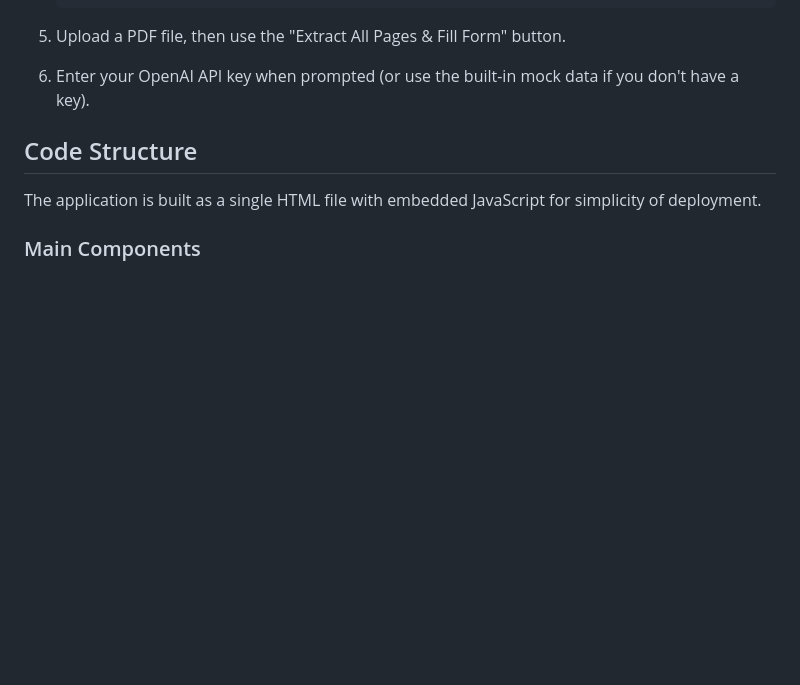
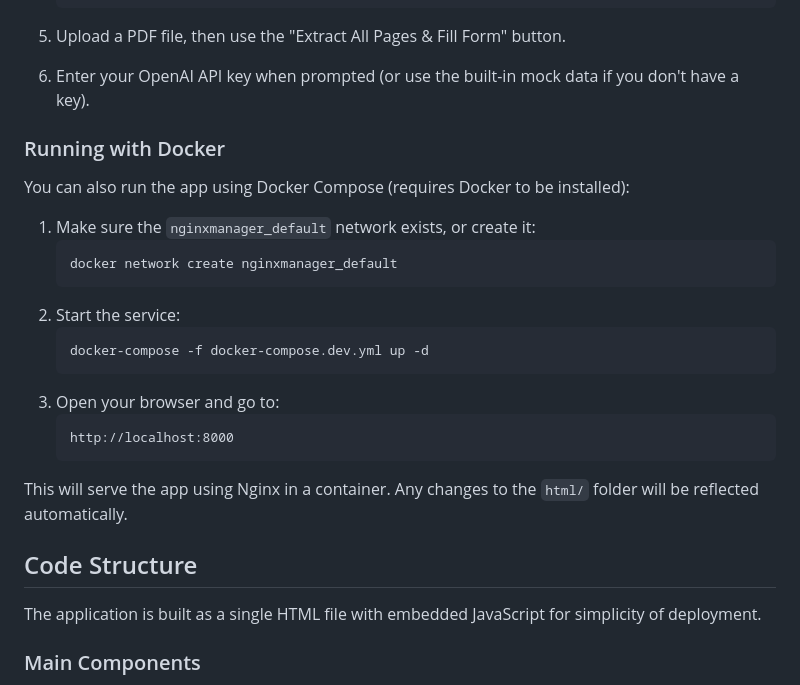
Before and after one commit to h4ck4life/extract-pdf-autofill-form, a Markdown page: README.md, the part around the change. Rendered like a GitHub page; blank space fills up the shorter version.

Commit message:
Add Docker setup instructions to README for local development

````diff
--- a/README.md
+++ b/README.md
@@ -53,6 +53,25 @@ A web application that extracts text from PDF documents using OCR, analyzes the
 5. Upload a PDF file, then use the "Extract All Pages & Fill Form" button.
 
 6. Enter your OpenAI API key when prompted (or use the built-in mock data if you don't have a key).
+
+### Running with Docker
+
+You can also run the app using Docker Compose (requires Docker to be installed):
+
+1. Make sure the `nginxmanager_default` network exists, or create it:
+   ```bash
+   docker network create nginxmanager_default
+   ```
+2. Start the service:
+   ```bash
+   docker-compose -f docker-compose.dev.yml up -d
+   ```
+3. Open your browser and go to:
+   ```
+   http://localhost:8000
+   ```
+
+This will serve the app using Nginx in a container. Any changes to the `html/` folder will be reflected automatically.
 
 ## Code Structure
 
````
